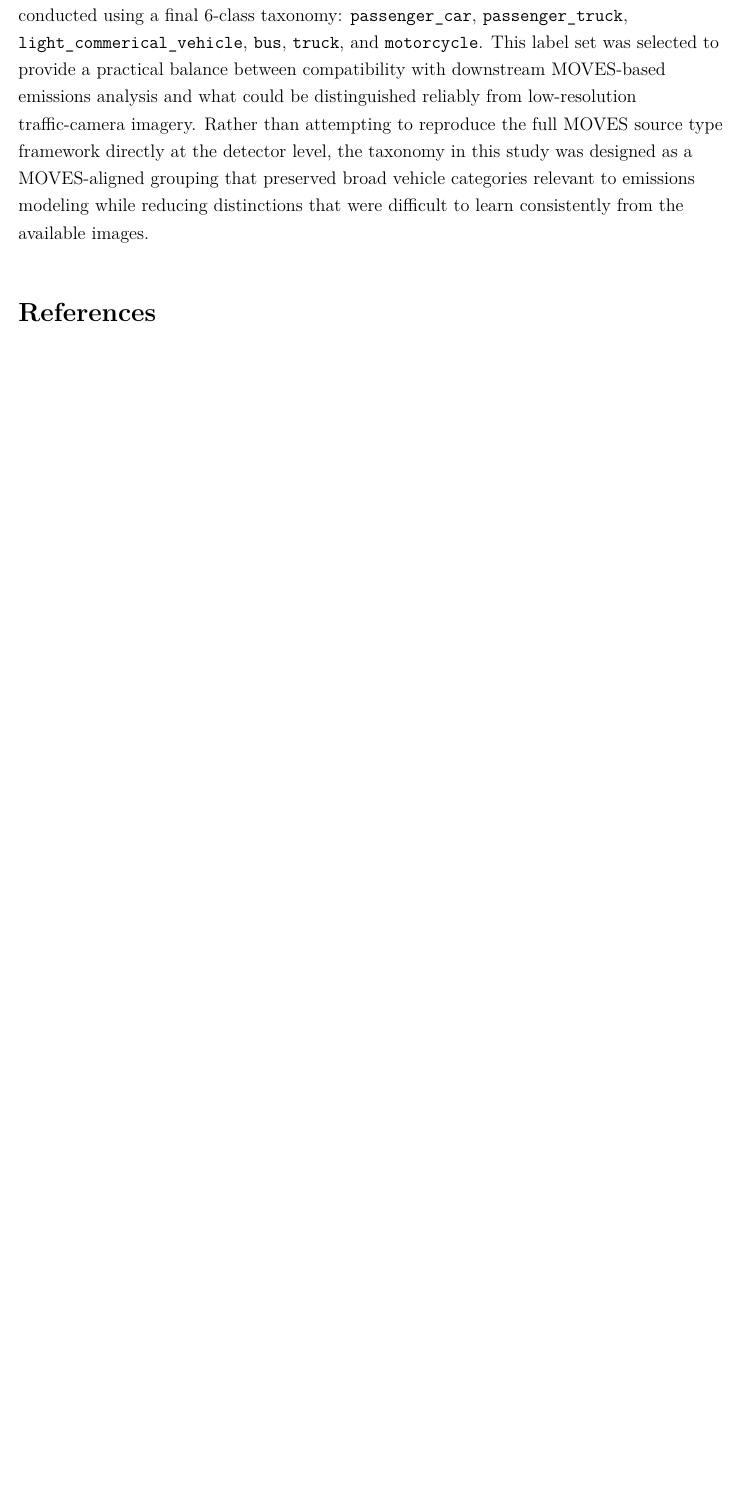
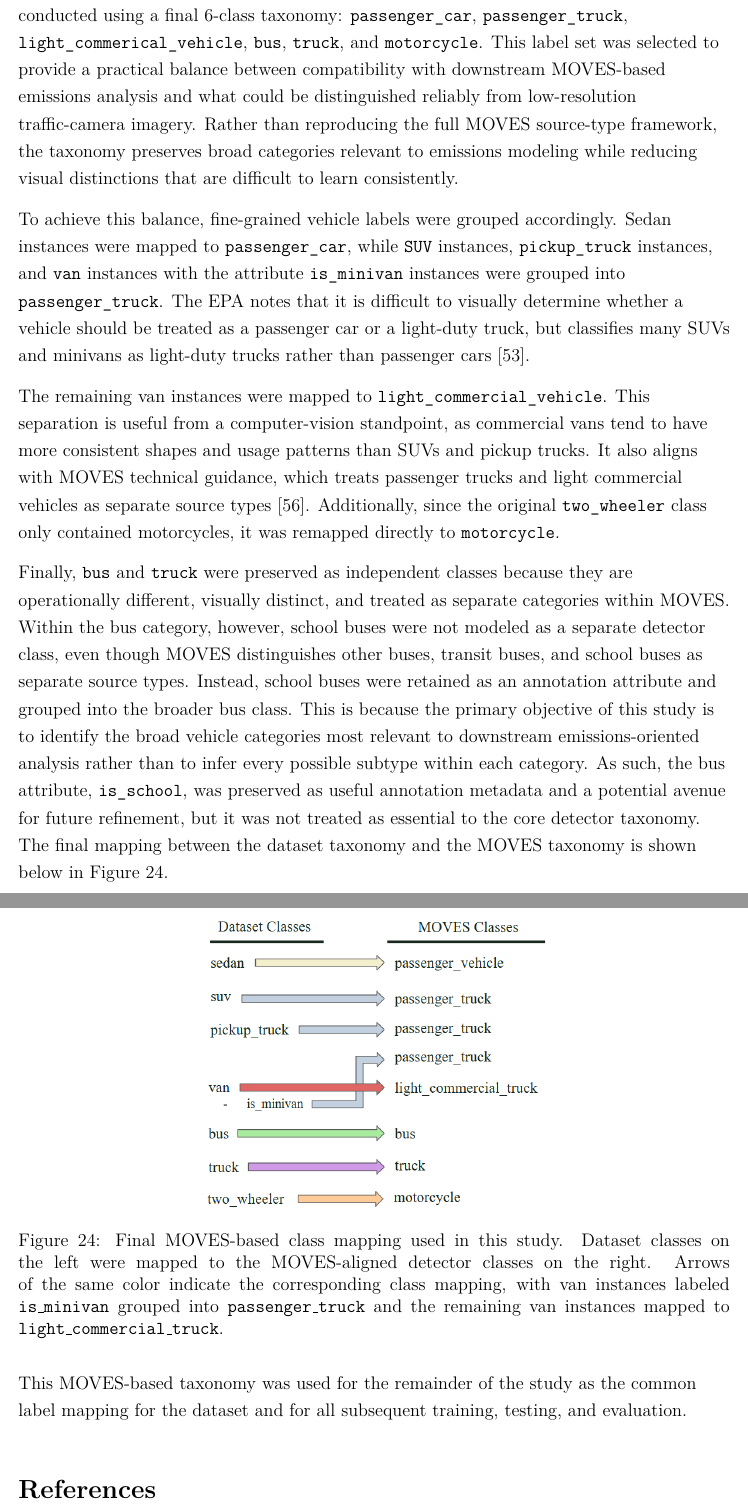
Before and after one commit to Aidan4478D/masters, a LaTeX paper (report/src/main.tex, which reads report/src/chapters/results.tex): part of page 47 of 54 before the commit and two parts of pages 47 and 48 of 56 after it, the two joined at a grey line, cut so that both start at the same text, the shorter picture padded with empty space. Compiled offline with pdfLaTeX.

Commit message:
Added figures for following sections, finished section 5.1 moves taxonomy

```diff
--- a/report/src/chapters/results.tex
+++ b/report/src/chapters/results.tex
@@ -28,8 +28,54 @@ conducted using a final 6-class taxonomy:
 \verb|bus|, \verb|truck|, and \verb|motorcycle|.
 This label set was selected to provide a practical balance between compatibility
 with downstream MOVES-based emissions analysis and what could be distinguished
-reliably from low-resolution traffic-camera imagery. Rather than attempting to
-reproduce the full MOVES source type framework directly at the detector level,
-the taxonomy in this study was designed as a MOVES-aligned grouping that preserved
-broad vehicle categories relevant to emissions modeling while reducing distinctions
-that were difficult to learn consistently from the available images.
+reliably from low-resolution traffic-camera imagery. Rather than reproducing the
+full MOVES source-type framework, the taxonomy preserves broad categories relevant
+to emissions modeling while reducing visual distinctions that are difficult to
+learn consistently.
+
+To achieve this balance, fine-grained vehicle labels were grouped accordingly.
+Sedan instances were mapped to \verb|passenger_car|, while \verb|SUV| instances,
+\verb|pickup_truck| instances, and \verb|van| instances with the attribute \verb|is_minivan|
+instances were grouped into \verb|passenger_truck|. The EPA notes that it is
+difficult to visually determine whether a vehicle should be treated as a
+passenger car or a light-duty truck, but classifies many SUVs and minivans as
+light-duty trucks rather than passenger cars \cite{USEPA_def_truck_2019}.
+
+The remaining van instances were mapped to \verb|light_commercial_vehicle|.
+This separation is useful from a computer-vision standpoint, as commercial vans
+tend to have more consistent shapes and usage patterns than SUVs and pickup trucks.
+It also aligns with MOVES technical guidance, which treats passenger trucks and
+light commercial vehicles as separate source types \cite{USEPA_moves3_2020}.
+Additionally, since the original \verb|two_wheeler| class only contained
+motorcycles, it was remapped directly to \verb|motorcycle|.
+
+Finally, \verb|bus| and \verb|truck| were preserved as independent classes because they are
+operationally different, visually distinct, and treated as separate categories
+within MOVES. Within the bus category, however, school buses were not modeled
+as a separate detector class, even though MOVES distinguishes other buses,
+transit buses, and school buses as separate source types. Instead, school buses
+were retained as an annotation attribute and grouped into the broader bus class.
+This is because the primary objective of this study is to identify the broad
+vehicle categories most relevant to downstream emissions-oriented analysis rather
+than to infer every possible subtype within each category. As such, the bus
+attribute, \verb|is_school|, was preserved as useful annotation metadata and a potential
+avenue for future refinement, but it was not treated as essential to the core
+detector taxonomy. The final mapping between the dataset taxonomy and the MOVES
+taxonomy is shown below in Figure~\ref{fig:moves-taxonomy}.
+
+\begin{figure}[!htbp]
+    \centering
+    \includegraphics[height=7cm]{figures/results/5_1_class_taxonomy.png}
+    \caption{Final MOVES-based class mapping used in this study. Dataset classes
+         on the left were mapped to the MOVES-aligned detector classes on the
+         right. Arrows of the same color indicate the corresponding class
+         mapping, with van instances labeled \texttt{is\_minivan} grouped into
+         \texttt{passenger\_truck} and the remaining van instances mapped to
+         \texttt{light\_commercial\_truck}.}
+    \label{fig:moves-taxonomy}
+\end{figure}
+
+This MOVES-based taxonomy was used for the remainder of the study as the common
+label mapping for the dataset and for all subsequent training, testing, and evaluation.
+
+% ==============================================================================
```
Also changed, not shown: report/src/figures/results/5_1_class_taxonomy.png (added), report/src/figures/results/5_2_1_baseline_overlayed_ap50.png (added), report/src/figures/results/5_2_1_baseline_overlayed_mAP.png (added), report/src/figures/results/5_2_1_baseline_yolov11.png (added), report/src/figures/results/5_2_1_baseline_yolov26.png (added), report/src/figures/results/5_2_1_baseline_yolov8.png (added), report/src/figures/results/5_2_2_v11s_cm_post.png (added), report/src/figures/results/5_2_2_v11s_cm_pre.png (added), report/src/figures/results/5_2_2_v26s_cm_post.png (added), report/src/figures/results/5_2_2_v26s_cm_pre.png (added), report/src/figures/results/5_2_3_cm_final.png (added), report/src/figures/results/5_2_3_cm_final_normalized.png (added), report/src/figures/results/5_4_1_ap50_conf_nms.png (added), report/src/figures/results/5_4_1_map_conf_nms.png (added).
